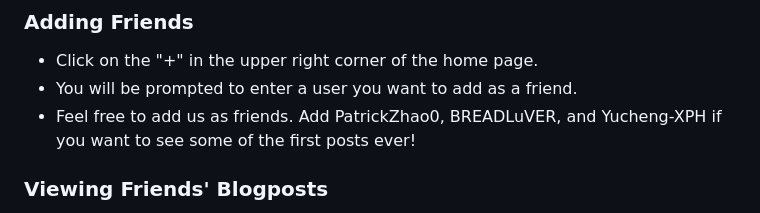
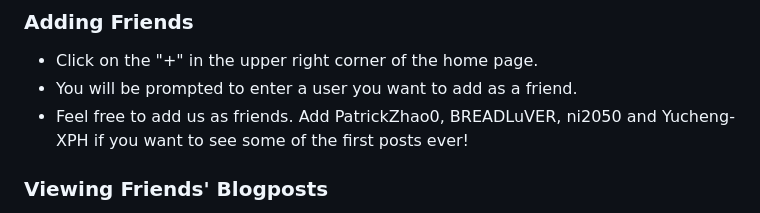
Before and after one commit to software-students-fall2023/5-final-project-charsiubun, a Markdown page: README.md, the part around the change. Rendered like a GitHub page.

```diff
--- a/README.md
+++ b/README.md
@@ -70,7 +70,7 @@ http://104.236.198.88:5001/
 ### Adding Friends
 - Click on the "+" in the upper right corner of the home page.
 - You will be prompted to enter a user you want to add as a friend.
-- Feel free to add us as friends. Add PatrickZhao0, BREADLuVER, and Yucheng-XPH if you want to see some of the first posts ever!
+- Feel free to add us as friends. Add PatrickZhao0, BREADLuVER, ni2050 and Yucheng-XPH if you want to see some of the first posts ever!
 
 ### Viewing Friends' Blogposts
 - Navigate to the "Friends' Blogs" section from the main menu.
```
